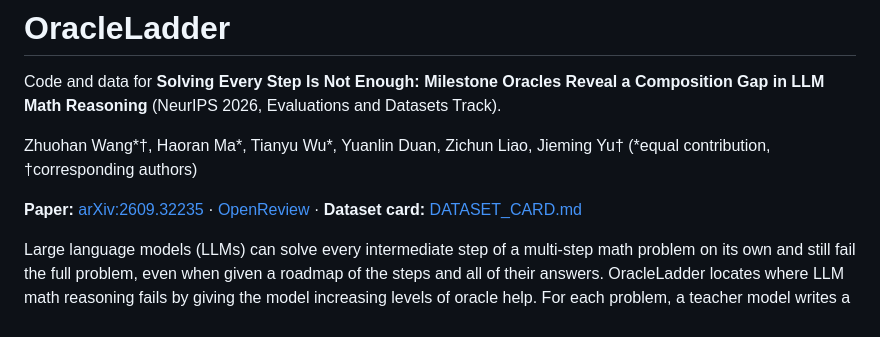
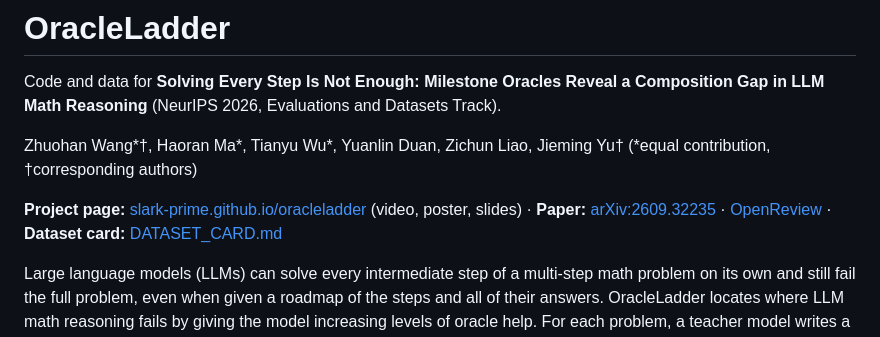
Before and after one commit to slark-prime/OracleLadder, a Markdown page: README.md, the part around the change. GitHub-like rendering.

Commit message:
README: link the project page
Co-Authored-By: Claude Opus 5.5 <noreply@anthropic.com>

```diff
--- a/README.md
+++ b/README.md
@@ -5,7 +5,7 @@ Code and data for **Solving Every Step Is Not Enough: Milestone Oracles Reveal a
 Zhuohan Wang\*†, Haoran Ma\*, Tianyu Wu\*, Yuanlin Duan, Zichun Liao, Jieming Yu†
 (\*equal contribution, †corresponding authors)
 
-**Paper:** [arXiv:2609.32235](https://arxiv.org/abs/2609.32235) · [OpenReview](https://openreview.net/forum?id=BwSWaq4eEw) · **Dataset card:** [DATASET_CARD.md](DATASET_CARD.md)
+**Project page:** [slark-prime.github.io/oracleladder](https://slark-prime.github.io/oracleladder/) (video, poster, slides) · **Paper:** [arXiv:2609.32235](https://arxiv.org/abs/2609.32235) · [OpenReview](https://openreview.net/forum?id=BwSWaq4eEw) · **Dataset card:** [DATASET_CARD.md](DATASET_CARD.md)
 
 Large language models (LLMs) can solve every intermediate step of a multi-step math problem on its own and still fail the full problem, even when given a roadmap of the steps and all of their answers. OracleLadder locates where LLM math reasoning fails by giving the model increasing levels of oracle help. For each problem, a teacher model writes a fixed roadmap of intermediate sub-goals (milestones), each with a checkable answer. The evaluated model is tested with no help (`C1`), with the roadmap (`C2`), and with the roadmap plus the milestone answers (`C3`), and separately on each milestone alone (Stage 0). A deterministic symbolic verifier grades every answer, with no LLM judge. Combining the tests sorts every problem the model cannot solve directly into one of five reasoning gaps: `roadmap`, `milestone-execution`, `composition`, `missing-milestone`, and `capability`.
 
```
